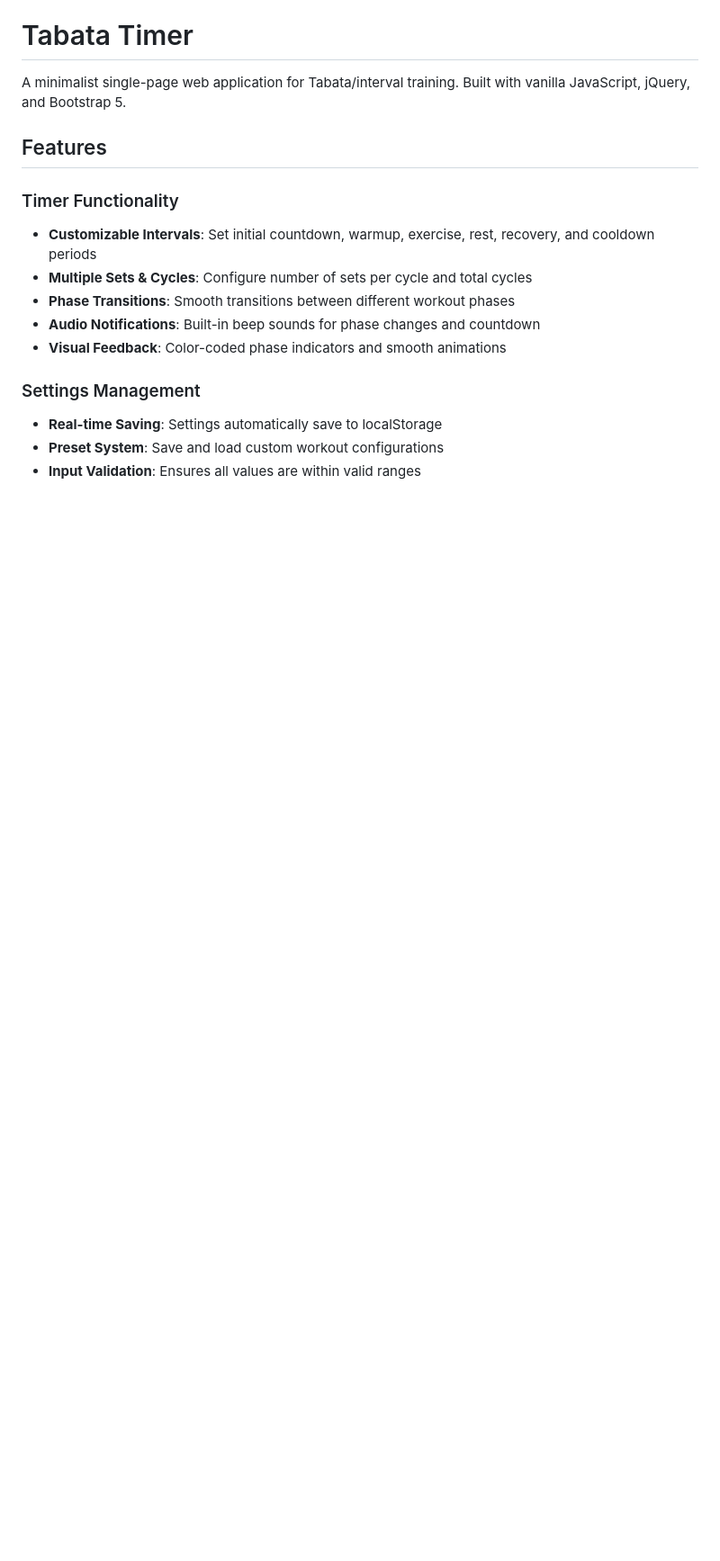
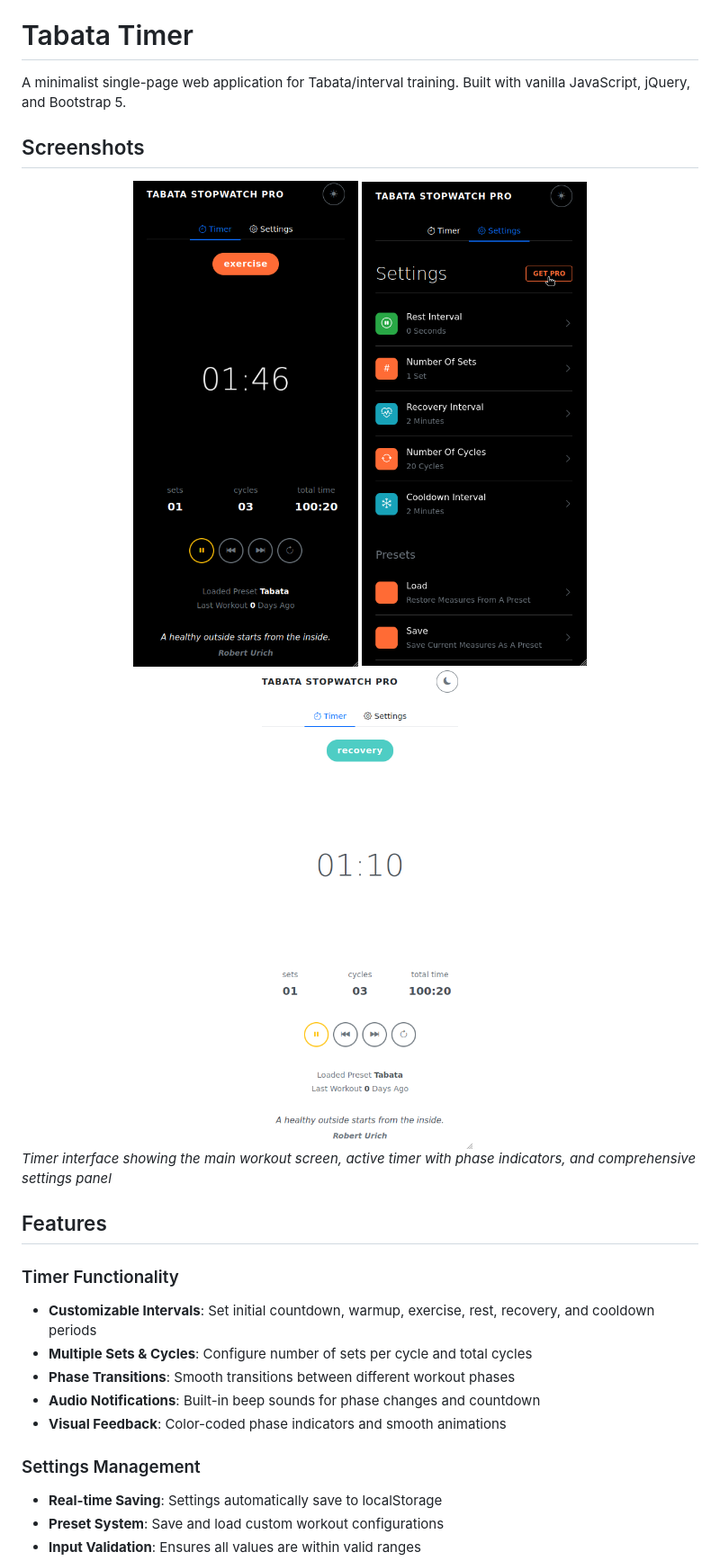
Before and after one commit to denistiano/tabata-timer-pro.github.io, a Markdown page: README.md, the part around the change printed below. Shown: that part at 90% size. Rendered like a GitHub page; blank space fills up the shorter version.

Commit message:
Added screens to README

```diff
--- a/README.md
+++ b/README.md
@@ -16,6 +1,16 @@
 # Tabata Timer
 
 A minimalist single-page web application for Tabata/interval training. Built with vanilla JavaScript, jQuery, and Bootstrap 5.
+
+## Screenshots
+
+<div align="center">
+  <img src="screens/screen1.png" alt="Timer Screen" width="250" style="margin: 10px;">
+  <img src="screens/screen2.png" alt="Active Timer" width="250" style="margin: 10px;">
+  <img src="screens/screen3.png" alt="Settings Screen" width="250" style="margin: 10px;">
+</div>
+
+*Timer interface showing the main workout screen, active timer with phase indicators, and comprehensive settings panel*
 
 ## Features
 
```
Also changed, not shown: other parts of README.md (+0 -15 lines).
